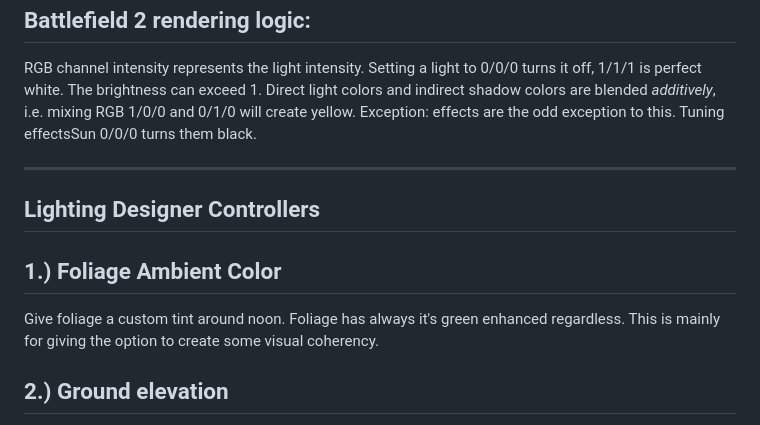
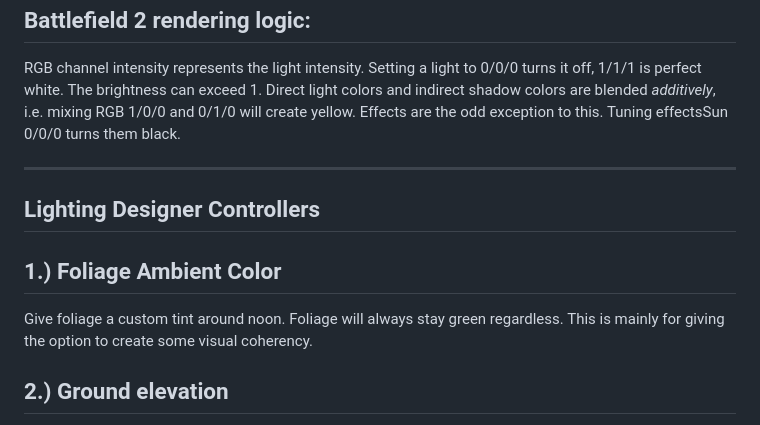
Before and after one commit to comradelotl/BF2-Lighting-Designer, a Markdown page: README.md, the part around the change. Drawn GitHub-style.

```diff
--- a/README.md
+++ b/README.md
@@ -33,7 +33,7 @@ Battlefield 2 rendering logic:
 RGB channel intensity represents the light intensity.
 Setting a light to 0/0/0 turns it off, 1/1/1 is perfect white. The brightness can exceed 1.
 Direct light colors and indirect shadow colors are blended *additively*, i.e. mixing RGB 1/0/0 and 0/1/0 will create yellow.
-Exception: effects are the odd exception to this. Tuning effectsSun 0/0/0 turns them black.
+Effects are the odd exception to this. Tuning effectsSun 0/0/0 turns them black.
 
 ------------------------------
 Lighting Designer Controllers
@@ -43,7 +43,7 @@ Lighting Designer Controllers
 1.) Foliage Ambient Color
 --------------
 Give foliage a custom tint around noon.
-Foliage has always it's green enhanced regardless.
+Foliage will always stay green regardless.
 This is mainly for giving the option to create some visual coherency.
 
 
```
